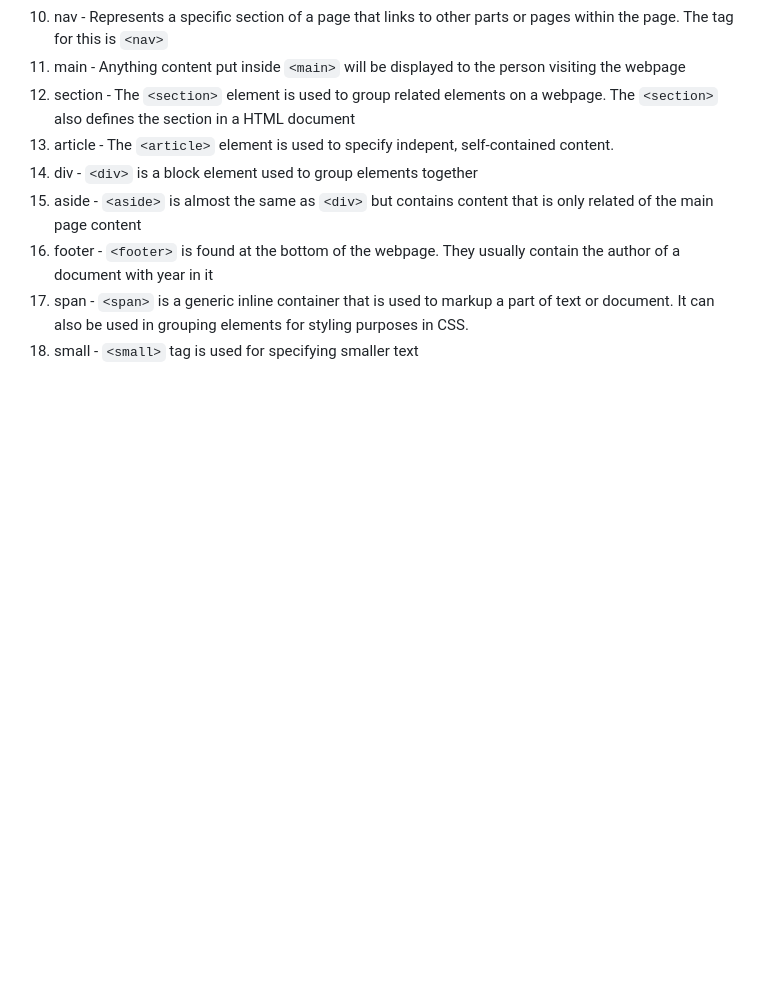
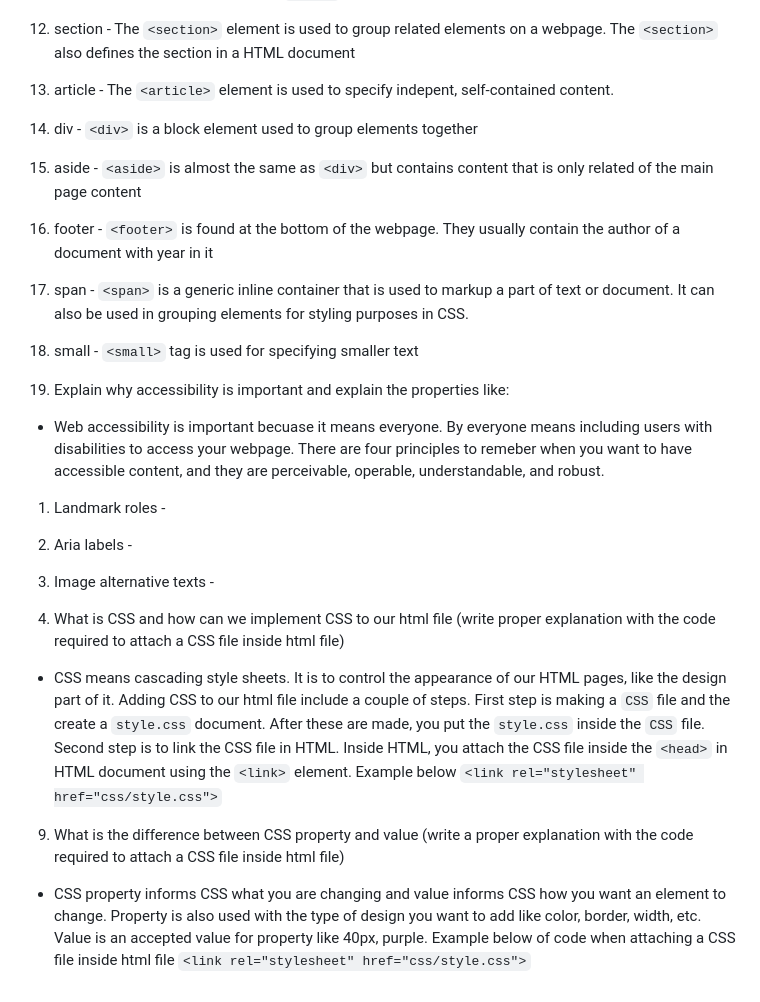
Before and after one commit to briannashecapio/reference-website, a Markdown page: README.md, the part around the change. Drawn GitHub-style; blank space fills up the shorter version.

Commit message:
Answered questions 7 8 and 9

```diff
--- a/README.md
+++ b/README.md
@@ -59,3 +59,17 @@
 11. footer - `<footer>` is found at the bottom of the webpage. They usually contain the author of a document with year in it
 12. span - `<span>` is a generic inline container that is used to markup a part of text or document. It can also be used in grouping elements for styling purposes in CSS.
 13. small - `<small>` tag is used for specifying smaller text
+
+7. Explain why accessibility is important and explain the properties like:
+- Web accessibility is important becuase it means everyone. By everyone means including users with disabilities to access your webpage. There are four principles to remeber when you want to have accessible content, and they are perceivable, operable, understandable, and robust.
+1. Landmark roles -
+2. Aria labels -
+3. Image alternative texts -
+
+8. What is CSS and how can we implement CSS to our html file (write proper explanation with the code required to attach a CSS file inside html file)
+- CSS means cascading style sheets. It is to control the appearance of our HTML pages, like the design part of it. Adding CSS to our html file include a couple of steps. First step is making a `CSS` file and the create a `style.css` document. After these are made, you put the `style.css` inside the `CSS` file. Second step is to link the CSS file in HTML. Inside HTML, you attach the CSS file inside the `<head>` in HTML document using the `<link>` element. Example below
+`<link rel="stylesheet" href="css/style.css">`
+
+9. What is the difference between CSS property and value (write a proper explanation with the code required to attach a CSS file inside html file)
+- CSS property informs CSS what you are changing and value informs CSS how you want an element to change. Property is also used with the type of design you want to add like color, border, width, etc. Value is an accepted value for property like 40px, purple. Example below of code when attaching a CSS file inside html file
+`<link rel="stylesheet" href="css/style.css">`
```
